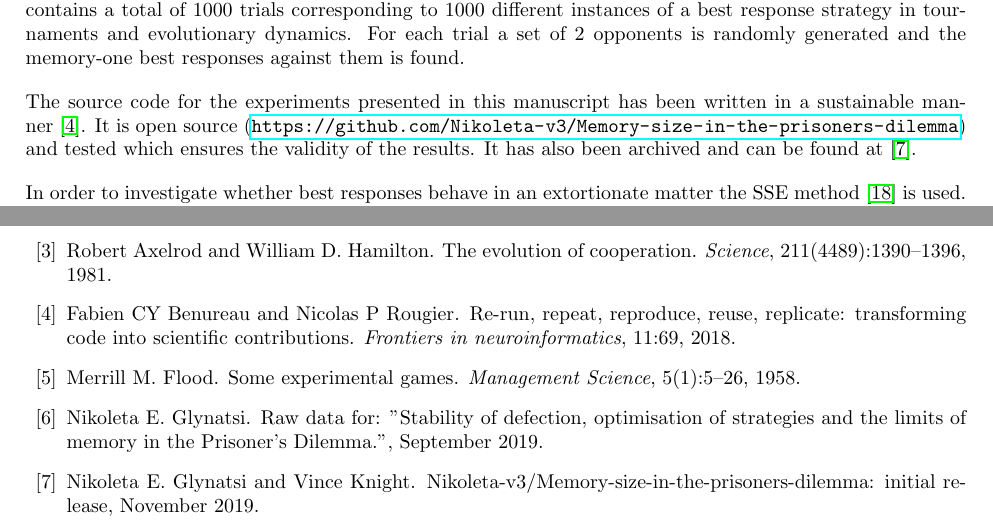
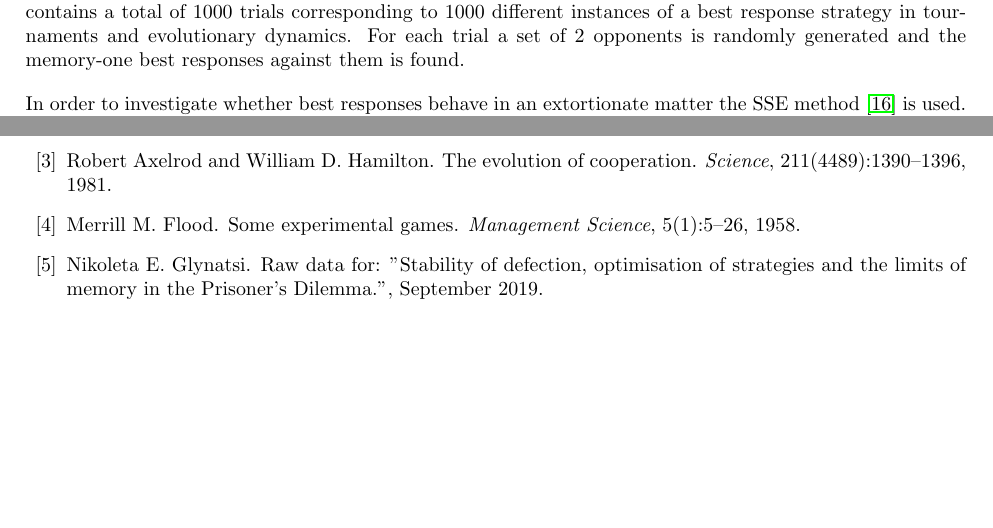
Before and after one commit to Nikoleta-v3/Memory-size-in-the-prisoners-dilemma, a LaTeX paper (main.tex): two parts of pages 5 and 8 of 15, joined at a grey line, cut so that both start at the same text, the shorter picture padded with empty space. Compiled offline with pdfLaTeX.

Commit message:
remove sentence about sustainability from main tex
Find the right place for the sentence

```diff
--- a/main.tex
+++ b/main.tex
@@ -348,10 +348,10 @@ corresponding to 1000 different instances of a best response strategy in
 tournaments and evolutionary dynamics. For each trial a set of 2 opponents is
 randomly generated and the memory-one best responses against them is found.
 
-The source code for the experiments presented in this manuscript has been written in a sustainable manner~\cite{Benureau2018}.
-It is open source (\url{https://github.com/Nikoleta-v3/Memory-size-in-the-prisoners-dilemma})
-and tested which ensures the validity of the results. It has also been archived
-and can be found at~\cite{nikoleta_glynatsi_2019}.
+% The source code for the experiments presented in this manuscript has been written in a sustainable manner~\cite{Benureau2018}.
+% It is open source (\url{https://github.com/Nikoleta-v3/Memory-size-in-the-prisoners-dilemma})
+% and tested which ensures the validity of the results. It has also been archived
+% and can be found at~\cite{nikoleta_glynatsi_2019}.
 
 In order to investigate whether best responses
 behave in an extortionate matter the SSE method~\cite{Knight2019} is used.
```
Also changed, not shown: main.pdf.
